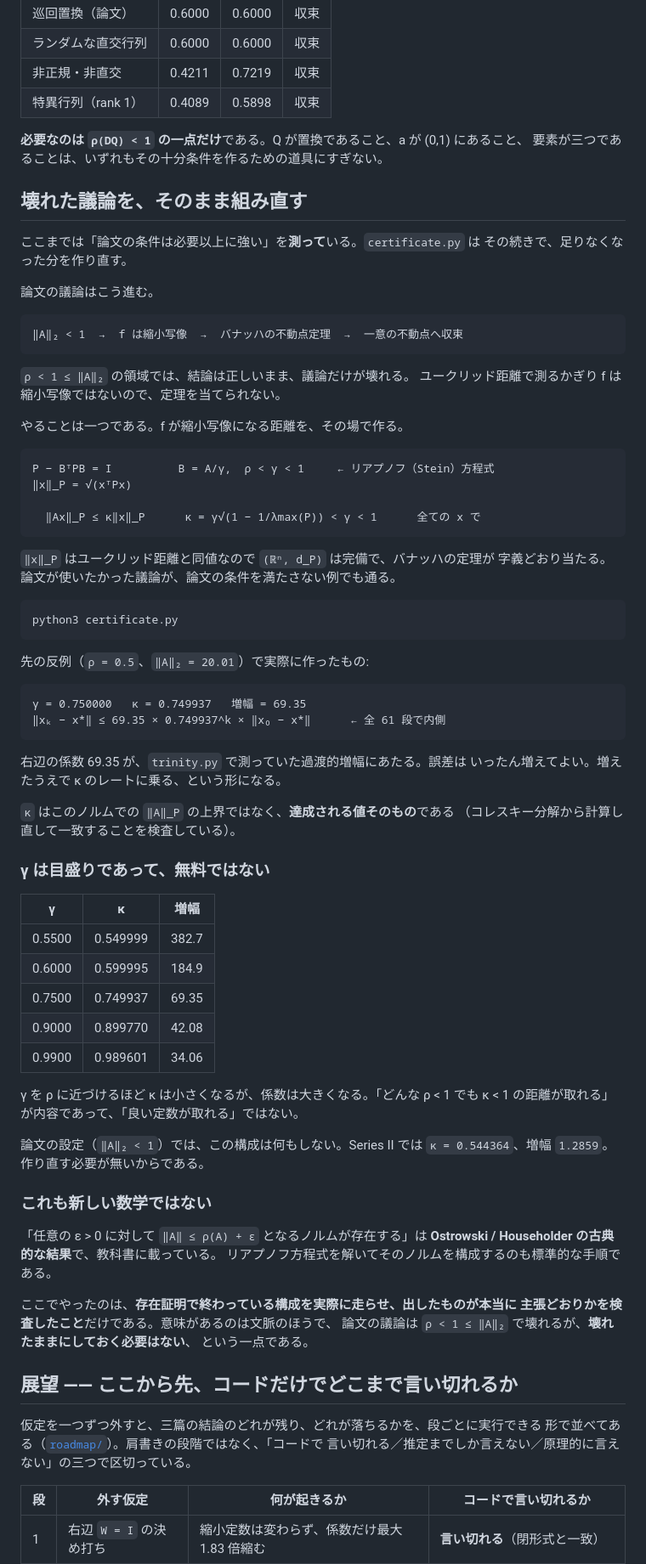
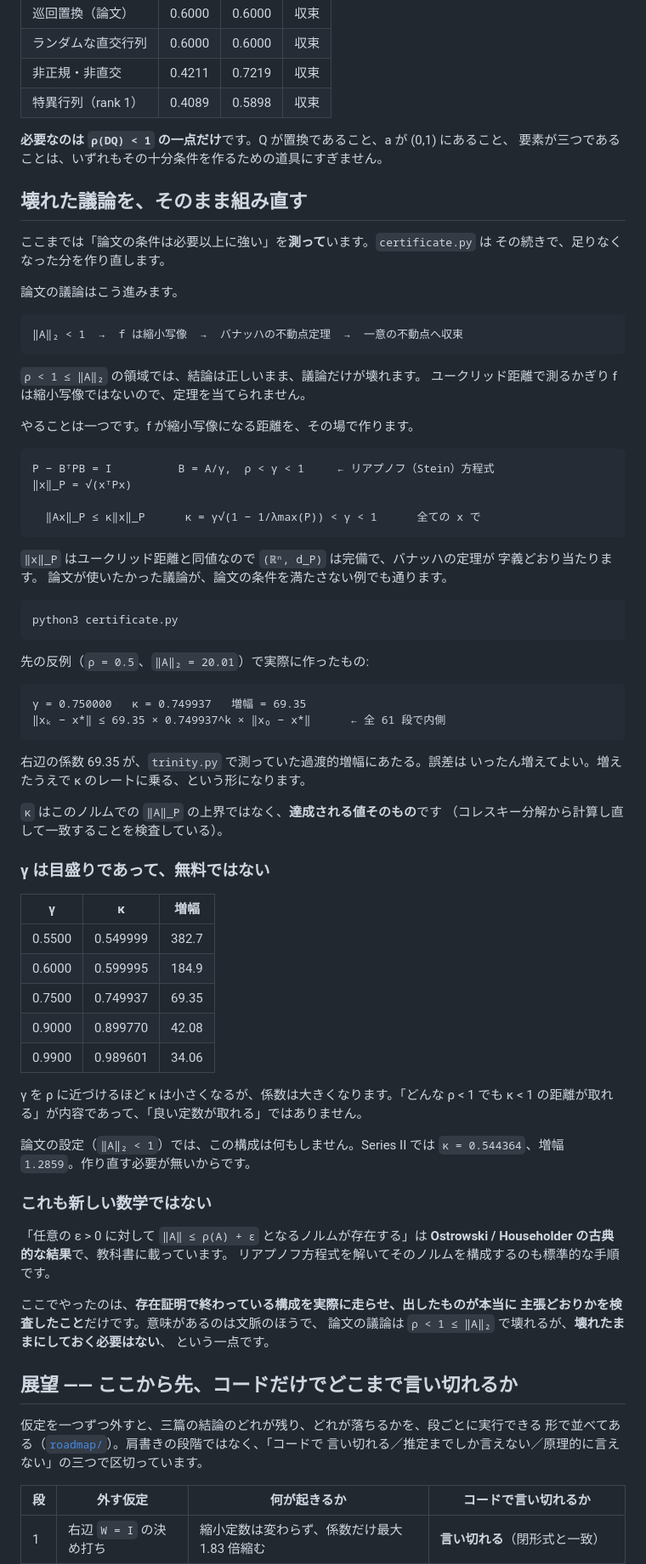
Before and after one commit to cpsbvbng26-dotcom/trinity-operator, a Markdown page: README.md, the part around one of its changes. Shown at 85% size. Drawn GitHub-style.

````diff
--- a/README.md
+++ b/README.md
@@ -97,24 +97,24 @@ Series III は「三要素である必要はない」を示した。等長性ま
 | 非正規・非直交 | 0.4211 | 0.7219 | 収束 |
 | 特異行列（rank 1） | 0.4089 | 0.5898 | 収束 |
 
-**必要なのは `ρ(DQ) < 1` の一点だけ**である。Q が置換であること、a が (0,1) にあること、
-要素が三つであることは、いずれもその十分条件を作るための道具にすぎない。
+**必要なのは `ρ(DQ) < 1` の一点だけ**です。Q が置換であること、a が (0,1) にあること、
+要素が三つであることは、いずれもその十分条件を作るための道具にすぎません。
 
 ## 壊れた議論を、そのまま組み直す
 
-ここまでは「論文の条件は必要以上に強い」を**測って**いる。`certificate.py` は
-その続きで、足りなくなった分を作り直す。
+ここまでは「論文の条件は必要以上に強い」を**測って**います。`certificate.py` は
+その続きで、足りなくなった分を作り直します。
 
-論文の議論はこう進む。
+論文の議論はこう進みます。
 
 ```
 ‖A‖₂ < 1  →  f は縮小写像  →  バナッハの不動点定理  →  一意の不動点へ収束
 ```
 
-`ρ < 1 ≤ ‖A‖₂` の領域では、結論は正しいまま、議論だけが壊れる。
-ユークリッド距離で測るかぎり f は縮小写像ではないので、定理を当てられない。
+`ρ < 1 ≤ ‖A‖₂` の領域では、結論は正しいまま、議論だけが壊れます。
+ユークリッド距離で測るかぎり f は縮小写像ではないので、定理を当てられません。
 
-やることは一つである。f が縮小写像になる距離を、その場で作る。
+やることは一つです。f が縮小写像になる距離を、その場で作ります。
 
 ```
 P − BᵀPB = I          B = A/γ,  ρ < γ < 1     ← リアプノフ（Stein）方程式
@@ -124,7 +124,7 @@ P − BᵀPB = I          B = A/γ,  ρ < γ < 1     ← リアプノフ（Stein
 ```
 
 `‖x‖_P` はユークリッド距離と同値なので `(ℝⁿ, d_P)` は完備で、バナッハの定理が
-字義どおり当たる。 論文が使いたかった議論が、論文の条件を満たさない例でも通る。
+字義どおり当たります。 論文が使いたかった議論が、論文の条件を満たさない例でも通ります。
 
 ```
 python3 certificate.py
@@ -138,9 +138,9 @@ python3 certificate.py
 ```
 
 右辺の係数 69.35 が、`trinity.py` で測っていた過渡的増幅にあたる。誤差は
-いったん増えてよい。増えたうえで κ のレートに乗る、という形になる。
+いったん増えてよい。増えたうえで κ のレートに乗る、という形になります。
 
-`κ` はこのノルムでの `‖A‖_P` の上界ではなく、**達成される値そのもの**である
+`κ` はこのノルムでの `‖A‖_P` の上界ではなく、**達成される値そのもの**です
 （コレスキー分解から計算し直して一致することを検査している）。
 
 ### γ は目盛りであって、無料ではない
@@ -153,28 +153,28 @@ python3 certificate.py
 | 0.9000 | 0.899770 | 42.08 |
 | 0.9900 | 0.989601 | 34.06 |
 
-γ を ρ に近づけるほど κ は小さくなるが、係数は大きくなる。「どんな
-ρ < 1 でも κ < 1 の距離が取れる」が内容であって、「良い定数が取れる」ではない。
+γ を ρ に近づけるほど κ は小さくなるが、係数は大きくなります。「どんな
+ρ < 1 でも κ < 1 の距離が取れる」が内容であって、「良い定数が取れる」ではありません。
 
-論文の設定（`‖A‖₂ < 1`）では、この構成は何もしない。Series II では
-`κ = 0.544364`、増幅 `1.2859`。作り直す必要が無いからである。
+論文の設定（`‖A‖₂ < 1`）では、この構成は何もしません。Series II では
+`κ = 0.544364`、増幅 `1.2859`。作り直す必要が無いからです。
 
 ### これも新しい数学ではない
 
 「任意の ε > 0 に対して `‖A‖ ≤ ρ(A) + ε` となるノルムが存在する」は
-**Ostrowski / Householder の古典的な結果**で、教科書に載っている。
-リアプノフ方程式を解いてそのノルムを構成するのも標準的な手順である。
+**Ostrowski / Householder の古典的な結果**で、教科書に載っています。
+リアプノフ方程式を解いてそのノルムを構成するのも標準的な手順です。
 
 ここでやったのは、**存在証明で終わっている構成を実際に走らせ、出したものが本当に
-主張どおりかを検査したこと**だけである。意味があるのは文脈のほうで、
+主張どおりかを検査したこと**だけです。意味があるのは文脈のほうで、
 論文の議論は `ρ < 1 ≤ ‖A‖₂` で壊れるが、**壊れたままにしておく必要はない**、
-という一点である。
+という一点です。
 
 ## 展望 —— ここから先、コードだけでどこまで言い切れるか
 
 仮定を一つずつ外すと、三篇の結論のどれが残り、どれが落ちるかを、段ごとに実行できる
 形で並べてある（[`roadmap/`](roadmap/)）。肩書きの段階ではなく、「コードで
-言い切れる／推定までしか言えない／原理的に言えない」の三つで区切っている。
+言い切れる／推定までしか言えない／原理的に言えない」の三つで区切っています。
 
 | 段 | 外す仮定 | 何が起きるか | コードで言い切れるか |
 | --- | --- | --- | --- |
````
Also changed, not shown: other parts of README.md (+42 -42 lines), roadmap/README.md (+24 -24 lines).
